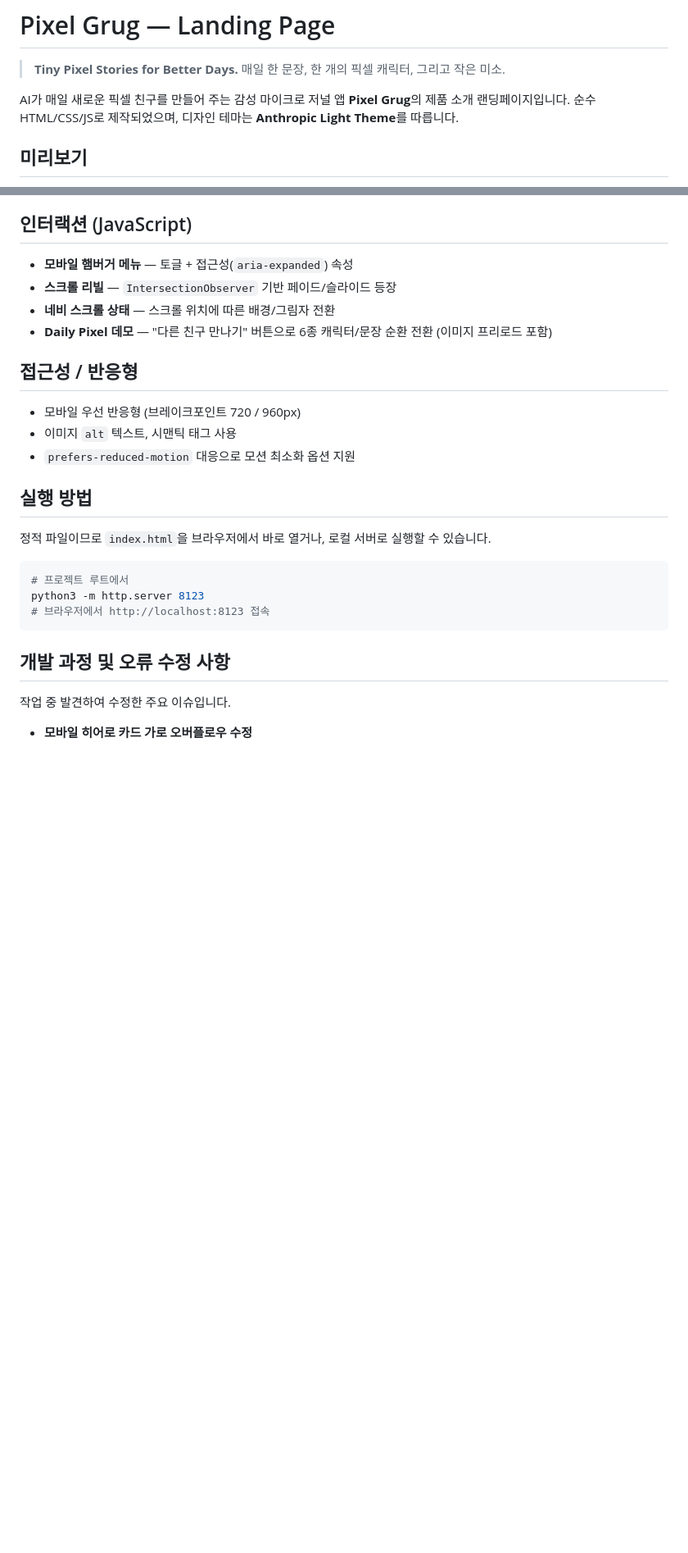
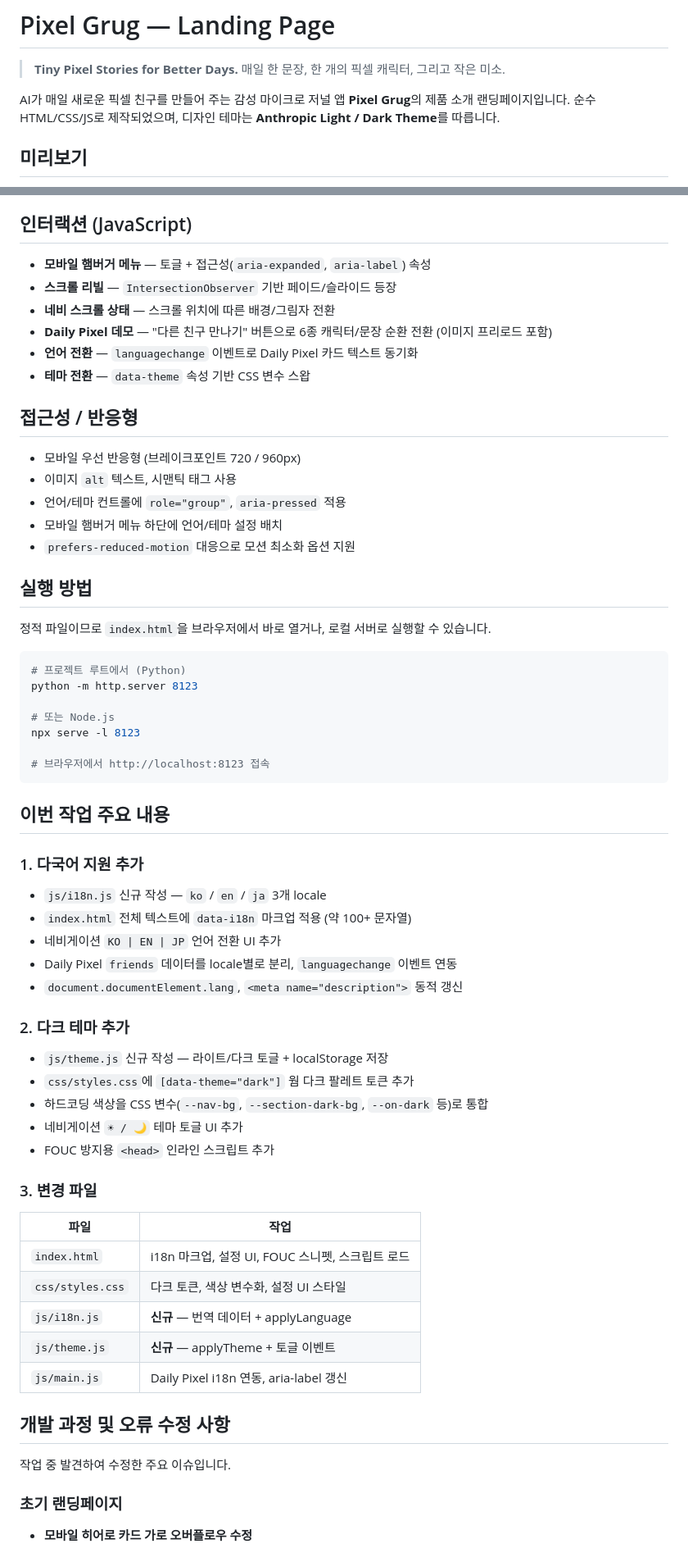
Before and after one commit to yoryor5858/goorum-0709, a Markdown page: README.md, 2 parts joined by grey strips. Shown at 82% size. Drawn GitHub-style; blank space fills up the shorter version.

````diff
--- a/README.md
+++ b/README.md
@@ -3,7 +3,7 @@
 > **Tiny Pixel Stories for Better Days.**
 > 매일 한 문장, 한 개의 픽셀 캐릭터, 그리고 작은 미소.
 
-AI가 매일 새로운 픽셀 친구를 만들어 주는 감성 마이크로 저널 앱 **Pixel Grug**의 제품 소개 랜딩페이지입니다. 순수 HTML/CSS/JS로 제작되었으며, 디자인 테마는 **Anthropic Light Theme**를 따릅니다.
+AI가 매일 새로운 픽셀 친구를 만들어 주는 감성 마이크로 저널 앱 **Pixel Grug**의 제품 소개 랜딩페이지입니다. 순수 HTML/CSS/JS로 제작되었으며, 디자인 테마는 **Anthropic Light / Dark Theme**를 따릅니다.
 
 ## 미리보기
 
@@ -69,14 +89,18 @@ CSS 커스텀 프로퍼티로 디자인 토큰을 정의했습니다.
 ## 인터랙션 (JavaScript)
 
-- **모바일 햄버거 메뉴** — 토글 + 접근성(`aria-expanded`) 속성
+- **모바일 햄버거 메뉴** — 토글 + 접근성(`aria-expanded`, `aria-label`) 속성
 - **스크롤 리빌** — `IntersectionObserver` 기반 페이드/슬라이드 등장
 - **네비 스크롤 상태** — 스크롤 위치에 따른 배경/그림자 전환
 - **Daily Pixel 데모** — "다른 친구 만나기" 버튼으로 6종 캐릭터/문장 순환 전환 (이미지 프리로드 포함)
+- **언어 전환** — `languagechange` 이벤트로 Daily Pixel 카드 텍스트 동기화
+- **테마 전환** — `data-theme` 속성 기반 CSS 변수 스왑
 
 ## 접근성 / 반응형
 
 - 모바일 우선 반응형 (브레이크포인트 720 / 960px)
 - 이미지 `alt` 텍스트, 시맨틱 태그 사용
+- 언어/테마 컨트롤에 `role="group"`, `aria-pressed` 적용
+- 모바일 햄버거 메뉴 하단에 언어/테마 설정 배치
 - `prefers-reduced-motion` 대응으로 모션 최소화 옵션 지원
 
 ## 실행 방법
@@ -84,14 +108,48 @@ CSS 커스텀 프로퍼티로 디자인 토큰을 정의했습니다.
 정적 파일이므로 `index.html`을 브라우저에서 바로 열거나, 로컬 서버로 실행할 수 있습니다.
 
 ```bash
-# 프로젝트 루트에서
-python3 -m http.server 8123
+# 프로젝트 루트에서 (Python)
+python -m http.server 8123
+
+# 또는 Node.js
+npx serve -l 8123
+
 # 브라우저에서 http://localhost:8123 접속
 ```
+
+## 이번 작업 주요 내용
+
+### 1. 다국어 지원 추가
+
+- `js/i18n.js` 신규 작성 — `ko` / `en` / `ja` 3개 locale
+- `index.html` 전체 텍스트에 `data-i18n` 마크업 적용 (약 100+ 문자열)
+- 네비게이션 `KO | EN | JP` 언어 전환 UI 추가
+- Daily Pixel `friends` 데이터를 locale별로 분리, `languagechange` 이벤트 연동
+- `document.documentElement.lang`, `<meta name="description">` 동적 갱신
+
+### 2. 다크 테마 추가
+
+- `js/theme.js` 신규 작성 — 라이트/다크 토글 + localStorage 저장
+- `css/styles.css`에 `[data-theme="dark"]` 웜 다크 팔레트 토큰 추가
+- 하드코딩 색상을 CSS 변수(`--nav-bg`, `--section-dark-bg`, `--on-dark` 등)로 통합
+- 네비게이션 `☀ / 🌙` 테마 토글 UI 추가
+- FOUC 방지용 `<head>` 인라인 스크립트 추가
+
+### 3. 변경 파일
+
+| 파일 | 작업 |
+| --- | --- |
+| `index.html` | i18n 마크업, 설정 UI, FOUC 스니펫, 스크립트 로드 |
+| `css/styles.css` | 다크 토큰, 색상 변수화, 설정 UI 스타일 |
+| `js/i18n.js` | **신규** — 번역 데이터 + applyLanguage |
+| `js/theme.js` | **신규** — applyTheme + 토글 이벤트 |
+| `js/main.js` | Daily Pixel i18n 연동, aria-label 갱신 |
 
 ## 개발 과정 및 오류 수정 사항
 
 작업 중 발견하여 수정한 주요 이슈입니다.
+
+### 초기 랜딩페이지
 
 - **모바일 히어로 카드 가로 오버플로우 수정**
   - 증상: 모바일 뷰에서 "오늘의 픽셀" 카드(고정 `max-width: 360px`)가 컨테이너 가용 폭(약 342px)보다 넓어, CSS Grid 트랙이 확장되면서 카드 우측이 뷰포트 밖으로 잘림.
````
Also changed, not shown: other parts of README.md (+55 -21 lines).
